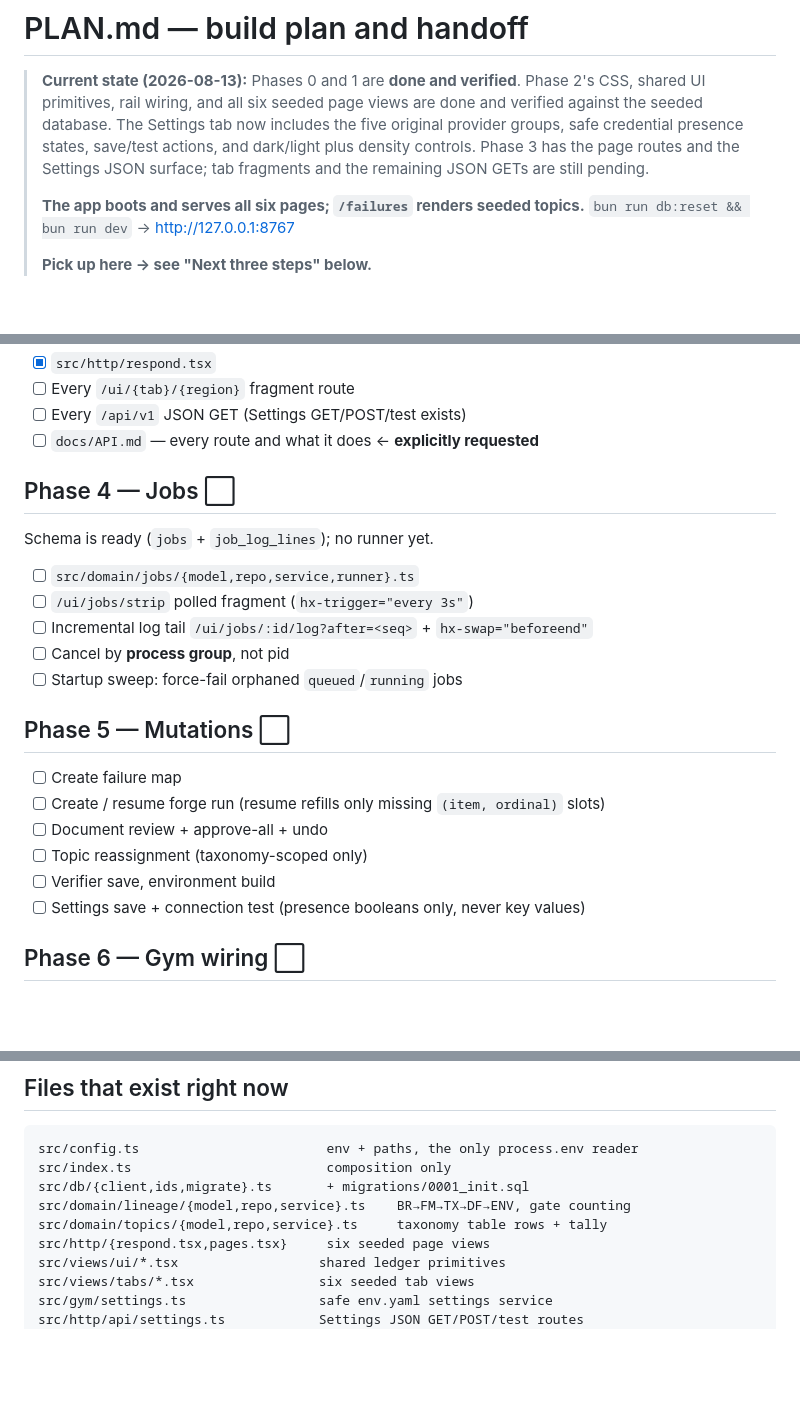
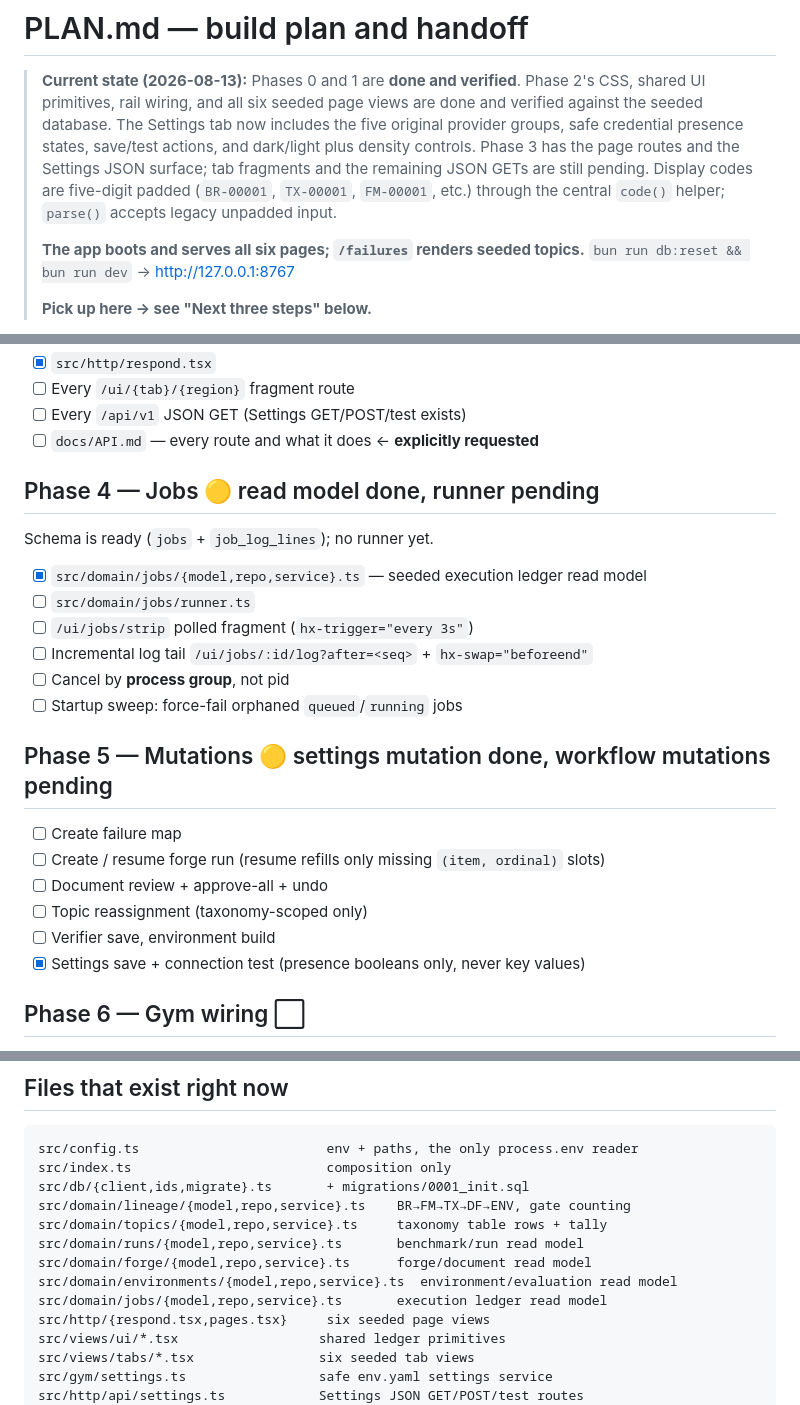
Before and after one commit to chrispository/recursive_lab, a Markdown page: PLAN.md, 3 parts joined by grey strips. Rendered like a GitHub page; blank space fills up the shorter version.

Commit message:
Update project handoff plan

```diff
--- a/PLAN.md
+++ b/PLAN.md
@@ -7,6 +7,8 @@
 > save/test actions, and dark/light plus density controls. Phase 3 has the page
 > routes and the Settings JSON surface; tab fragments and the remaining JSON
 > GETs are still pending.
+> Display codes are five-digit padded (`BR-00001`, `TX-00001`, `FM-00001`, etc.)
+> through the central `code()` helper; `parse()` accepts legacy unpadded input.
 >
 > **The app boots and serves all six pages; `/failures` renders seeded topics.**
 > `bun run db:reset && bun run dev` → http://127.0.0.1:8767
@@ -113,24 +115,25 @@ dropped: two themes, not eight.
 - [ ] Every `/api/v1` JSON GET (Settings GET/POST/test exists)
 - [ ] `docs/API.md` — every route and what it does ← **explicitly requested**
 
-## Phase 4 — Jobs ⬜
+## Phase 4 — Jobs 🟡 read model done, runner pending
 
 Schema is ready (`jobs` + `job_log_lines`); no runner yet.
 
-- [ ] `src/domain/jobs/{model,repo,service,runner}.ts`
+- [x] `src/domain/jobs/{model,repo,service}.ts` — seeded execution ledger read model
+- [ ] `src/domain/jobs/runner.ts`
 - [ ] `/ui/jobs/strip` polled fragment (`hx-trigger="every 3s"`)
 - [ ] Incremental log tail `/ui/jobs/:id/log?after=<seq>` + `hx-swap="beforeend"`
 - [ ] Cancel by **process group**, not pid
 - [ ] Startup sweep: force-fail orphaned `queued`/`running` jobs
 
-## Phase 5 — Mutations ⬜
+## Phase 5 — Mutations 🟡 settings mutation done, workflow mutations pending
 
 - [ ] Create failure map
 - [ ] Create / resume forge run (resume refills only missing `(item, ordinal)` slots)
 - [ ] Document review + approve-all + undo
 - [ ] Topic reassignment (taxonomy-scoped only)
 - [ ] Verifier save, environment build
-- [ ] Settings save + connection test (presence booleans only, never key values)
+- [x] Settings save + connection test (presence booleans only, never key values)
 
 ## Phase 6 — Gym wiring ⬜
 
@@ -160,6 +163,10 @@ src/index.ts                         composition only
 src/db/{client,ids,migrate}.ts       + migrations/0001_init.sql
 src/domain/lineage/{model,repo,service}.ts    BR→FM→TX→DF→ENV, gate counting
 src/domain/topics/{model,repo,service}.ts     taxonomy table rows + tally
+src/domain/runs/{model,repo,service}.ts       benchmark/run read model
+src/domain/forge/{model,repo,service}.ts      forge/document read model
+src/domain/environments/{model,repo,service}.ts  environment/evaluation read model
+src/domain/jobs/{model,repo,service}.ts       execution ledger read model
 src/http/{respond.tsx,pages.tsx}     six seeded page views
 src/views/ui/*.tsx                  shared ledger primitives
 src/views/tabs/*.tsx                six seeded tab views
```
Also changed, not shown: other parts of PLAN.md (+1 -1 lines).
